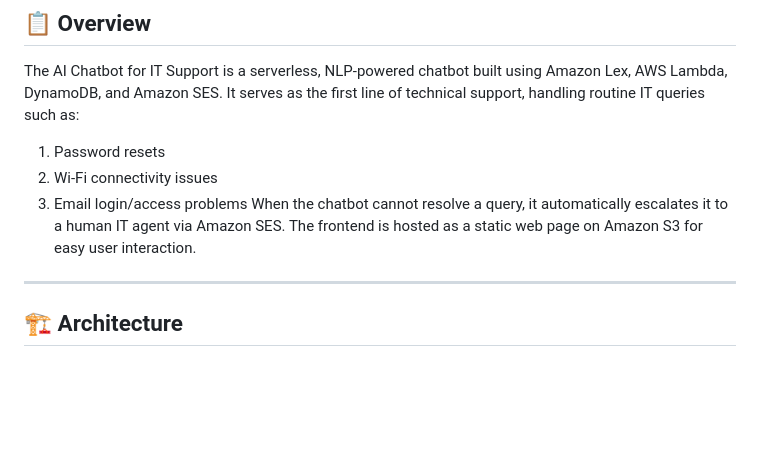
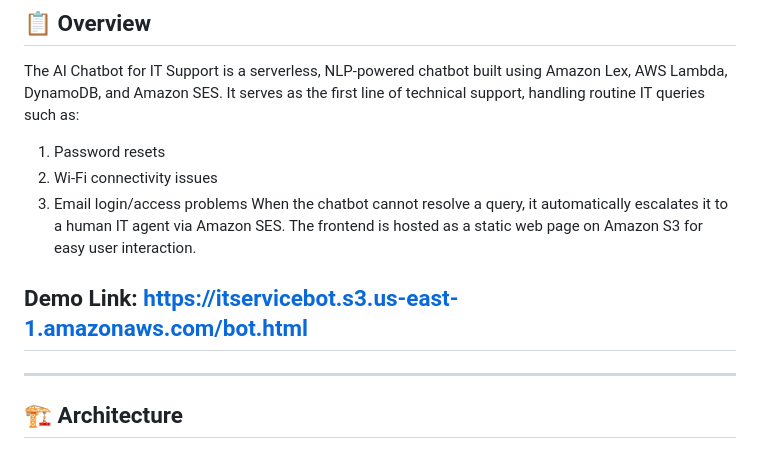
Before and after one commit to Sadiya-27/Customer_support_bot, a Markdown page: README.md, the part around one of its changes. GitHub-like rendering; blank space fills up the shorter version.

```diff
--- a/README.md
+++ b/README.md
@@ -10,6 +10,8 @@ It serves as the first line of technical support, handling routine IT queries su
   3. Email login/access problems
 When the chatbot cannot resolve a query, it automatically escalates it to a human IT agent via Amazon SES.
 The frontend is hosted as a static web page on Amazon S3 for easy user interaction.
+
+## Demo Link: https://itservicebot.s3.us-east-1.amazonaws.com/bot.html
 
 ---
 
```
Also changed, not shown: other parts of README.md (+5 -5 lines).
